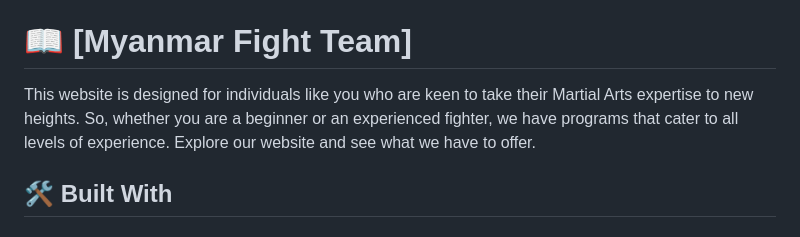
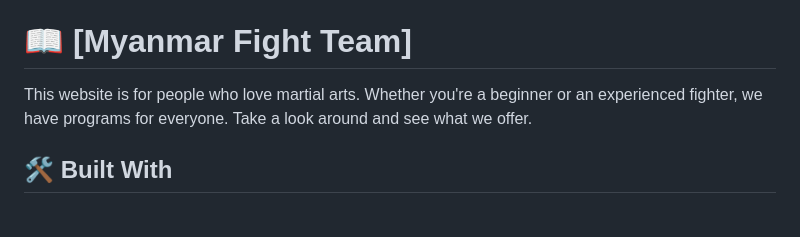
Before and after one commit to mryeminthu/Capstone-Project, a Markdown page: README.md, the part around the change. Rendered like a GitHub page.

```diff
--- a/README.md
+++ b/README.md
@@ -28,7 +28,7 @@
 <!-- PROJECT DESCRIPTION -->
 # 📖 [Myanmar Fight Team] <a name="about-project"></a>
 
-This website is designed for individuals like you who are keen to take their Martial Arts expertise to new heights. So, whether you are a beginner or an experienced fighter, we have programs that cater to all levels of experience. Explore our website and see what we have to offer.
+This website is for people who love martial arts. Whether you're a beginner or an experienced fighter, we have programs for everyone. Take a look around and see what we offer.
 
 ## 🛠 Built With <a name="built-with"></a>
 
```
